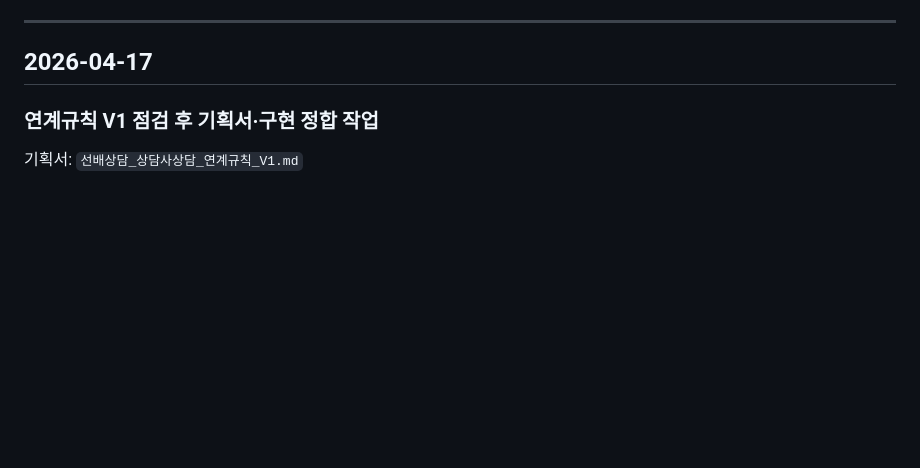
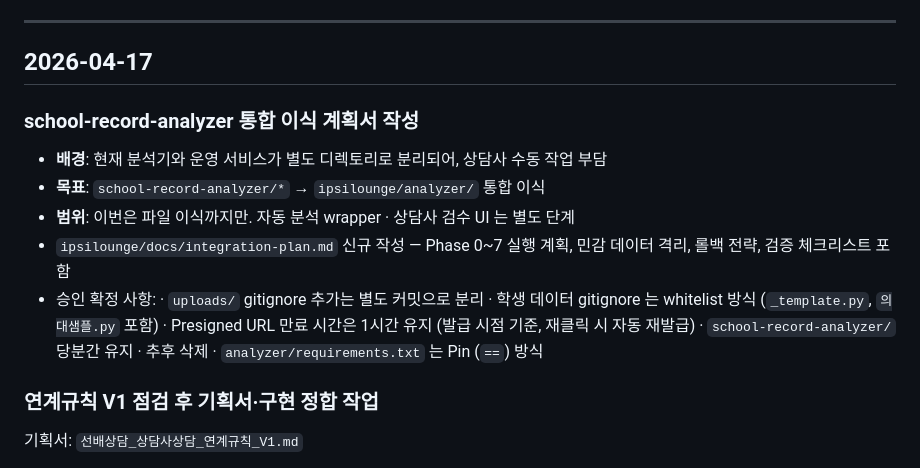
Before and after one commit to ipsilounge2026/ipsilounge, a Markdown page: CHANGELOG.md, the part around the change. Rendered like a GitHub page; blank space fills up the shorter version.

```diff
--- a/CHANGELOG.md
+++ b/CHANGELOG.md
@@ -6,6 +6,18 @@
 ---
 
 ## 2026-04-17
+
+### school-record-analyzer 통합 이식 계획서 작성
+- **배경**: 현재 분석기와 운영 서비스가 별도 디렉토리로 분리되어, 상담사 수동 작업 부담
+- **목표**: `school-record-analyzer/*` → `ipsilounge/analyzer/` 통합 이식
+- **범위**: 이번은 파일 이식까지만. 자동 분석 wrapper · 상담사 검수 UI 는 별도 단계
+- `ipsilounge/docs/integration-plan.md` 신규 작성 — Phase 0~7 실행 계획, 민감 데이터 격리, 롤백 전략, 검증 체크리스트 포함
+- 승인 확정 사항:
+  · `uploads/` gitignore 추가는 별도 커밋으로 분리
+  · 학생 데이터 gitignore 는 whitelist 방식 (`_template.py`, `의대샘플.py` 포함)
+  · Presigned URL 만료 시간은 1시간 유지 (발급 시점 기준, 재클릭 시 자동 재발급)
+  · `school-record-analyzer/` 당분간 유지 · 추후 삭제
+  · `analyzer/requirements.txt` 는 Pin (`==`) 방식
 
 ### 연계규칙 V1 점검 후 기획서·구현 정합 작업
 기획서: `선배상담_상담사상담_연계규칙_V1.md`
```
Also changed, not shown: docs/integration-plan.md (added, +406 -0 lines).
